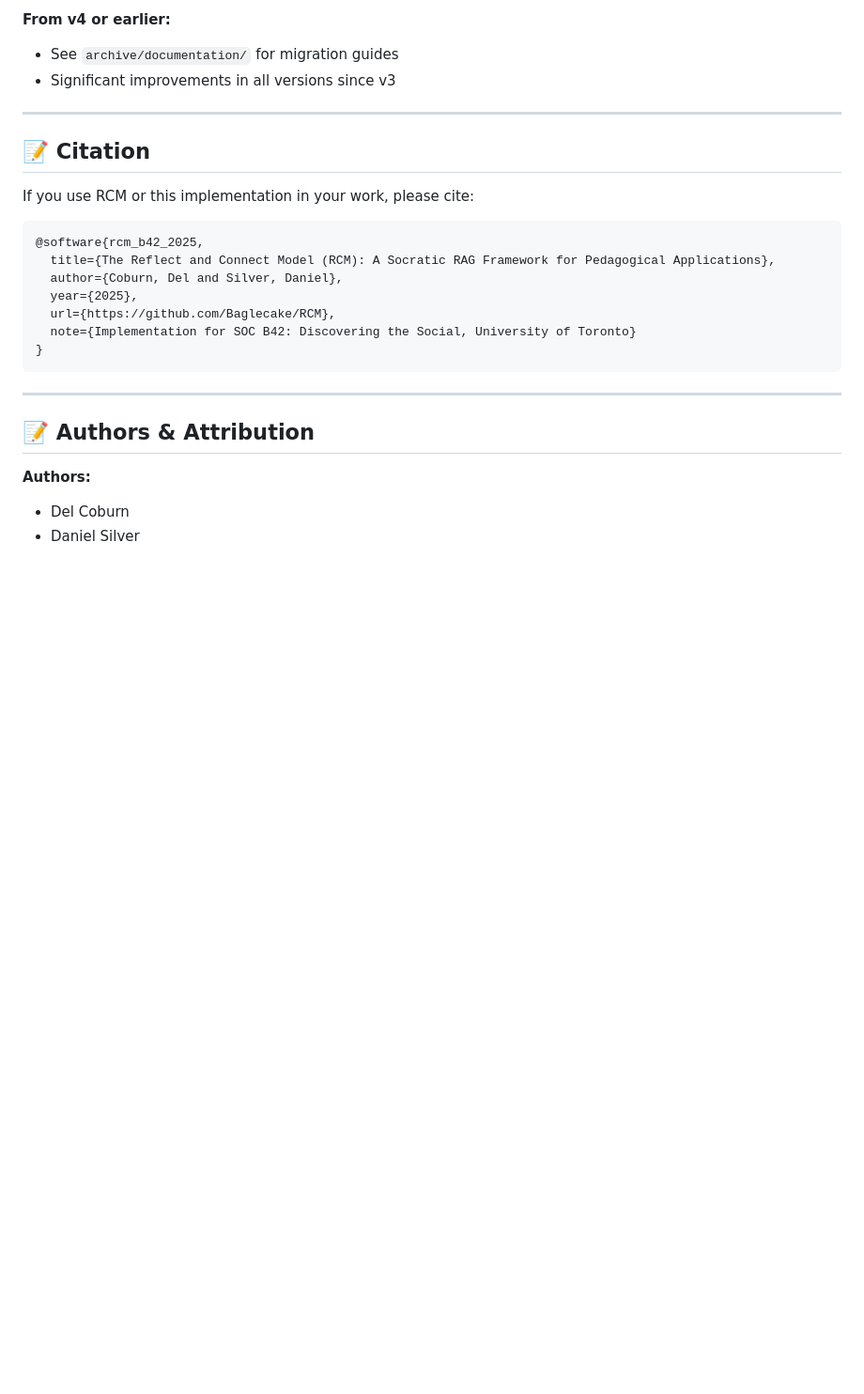
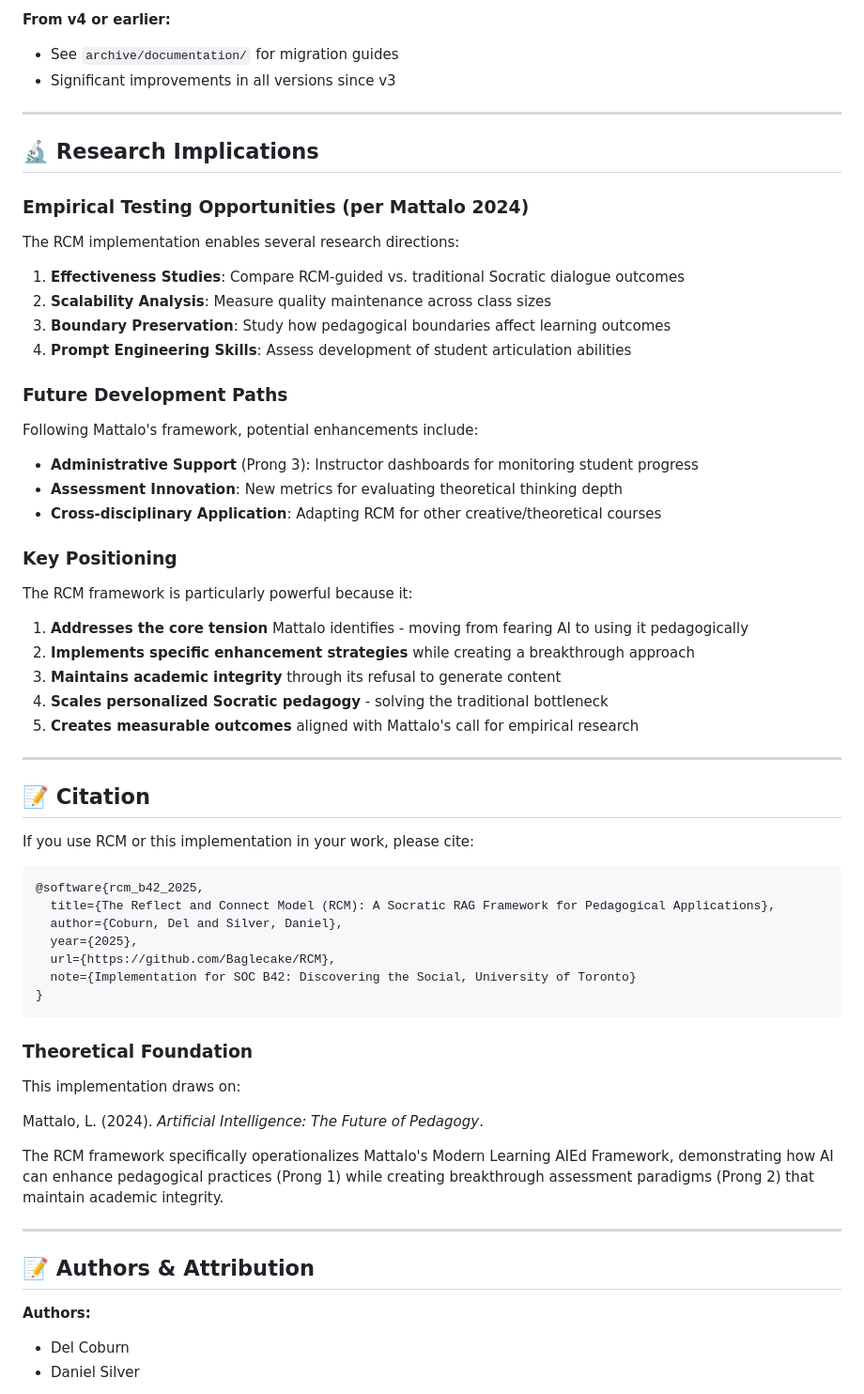
Before and after one commit to Baglecake/Socratic-RCM, a Markdown page: README.md, the part around the change printed below. Shown: that part at 94% size. Rendered like a GitHub page; blank space fills up the shorter version.

````diff
--- a/README.md
+++ b/README.md
@@ -370,6 +388,35 @@ Before deploying to students:
 
 ---
 
+## 🔬 Research Implications
+
+### Empirical Testing Opportunities (per Mattalo 2024)
+
+The RCM implementation enables several research directions:
+
+1. **Effectiveness Studies**: Compare RCM-guided vs. traditional Socratic dialogue outcomes
+2. **Scalability Analysis**: Measure quality maintenance across class sizes
+3. **Boundary Preservation**: Study how pedagogical boundaries affect learning outcomes
+4. **Prompt Engineering Skills**: Assess development of student articulation abilities
+
+### Future Development Paths
+
+Following Mattalo's framework, potential enhancements include:
+- **Administrative Support** (Prong 3): Instructor dashboards for monitoring student progress
+- **Assessment Innovation**: New metrics for evaluating theoretical thinking depth
+- **Cross-disciplinary Application**: Adapting RCM for other creative/theoretical courses
+
+### Key Positioning
+
+The RCM framework is particularly powerful because it:
+1. **Addresses the core tension** Mattalo identifies - moving from fearing AI to using it pedagogically
+2. **Implements specific enhancement strategies** while creating a breakthrough approach
+3. **Maintains academic integrity** through its refusal to generate content
+4. **Scales personalized Socratic pedagogy** - solving the traditional bottleneck
+5. **Creates measurable outcomes** aligned with Mattalo's call for empirical research
+
+---
+
 ## 📝 Citation
 
 If you use RCM or this implementation in your work, please cite:
@@ -383,6 +430,14 @@ If you use RCM or this implementation in your work, please cite:
   note={Implementation for SOC B42: Discovering the Social, University of Toronto}
 }
 ```
+
+### Theoretical Foundation
+
+This implementation draws on:
+
+Mattalo, L. (2024). *Artificial Intelligence: The Future of Pedagogy*.
+
+The RCM framework specifically operationalizes Mattalo's Modern Learning AIEd Framework, demonstrating how AI can enhance pedagogical practices (Prong 1) while creating breakthrough assessment paradigms (Prong 2) that maintain academic integrity.
 
 ---
 
````
Also changed, not shown: other parts of README.md (+25 -7 lines).
